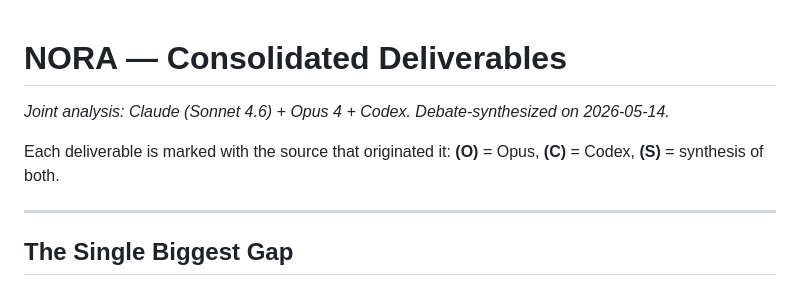
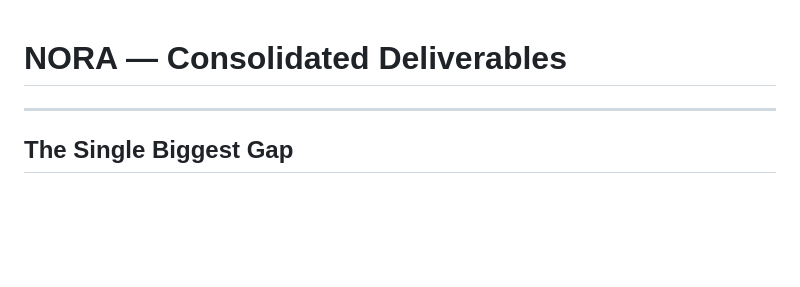
Before and after one commit to AaditPani-RVU/N.O.R.A, a Markdown page: DELIVERABLES.md, the part around the change. Drawn GitHub-style; blank space fills up the shorter version.

Commit message:
Revise introduction in DELIVERABLES.md
Updated the introduction section of the deliverables document.

```diff
--- a/DELIVERABLES.md
+++ b/DELIVERABLES.md
@@ -1,7 +1,7 @@
 # NORA — Consolidated Deliverables
-_Joint analysis: Claude (Sonnet 4.6) + Opus 4 + Codex. Debate-synthesized on 2026-05-14._
 
-Each deliverable is marked with the source that originated it: **(O)** = Opus, **(C)** = Codex, **(S)** = synthesis of both.
+
+
 
 ---
 
```
